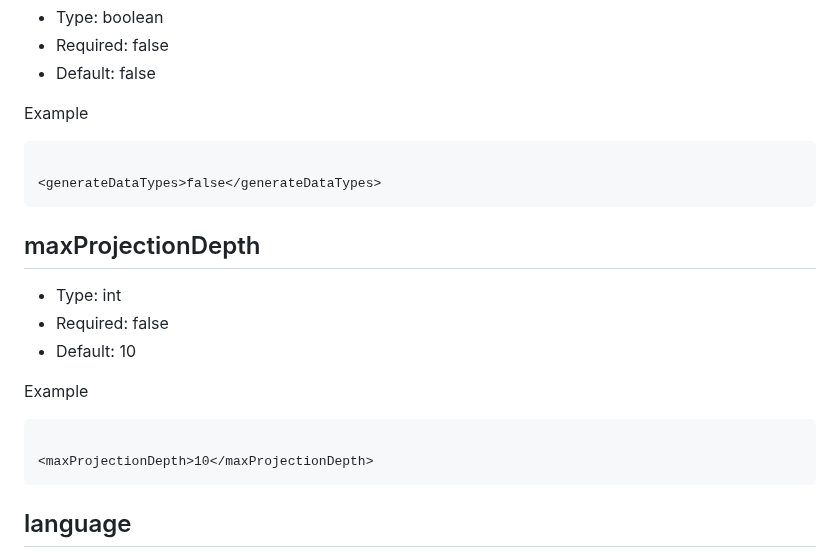
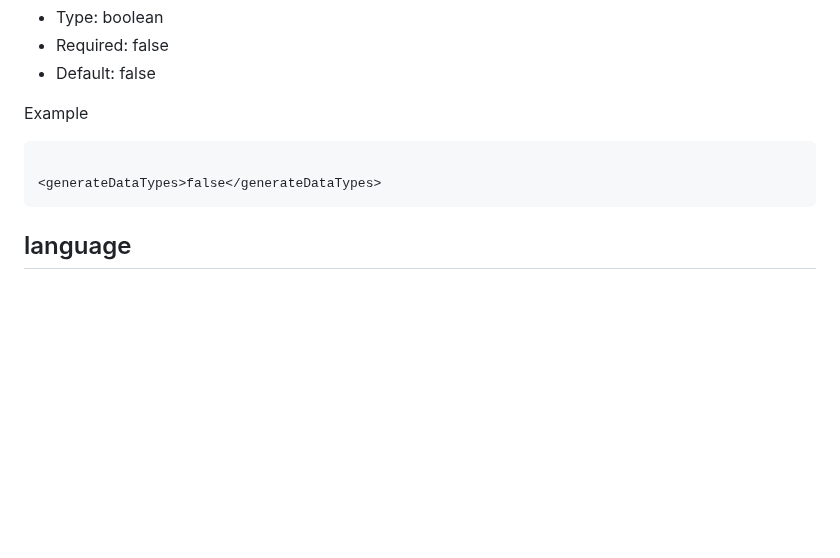
Before and after one commit to deweyjose/graphqlcodegen, a Markdown page: README.md, the part around the change. GitHub-like rendering; blank space fills up the shorter version.

````diff
--- a/README.md
+++ b/README.md
@@ -495,19 +495,6 @@ Example
 <generateDataTypes>false</generateDataTypes>
 ```
 
-## maxProjectionDepth
-
-- Type: int
-- Required: false
-- Default: 10
-
-Example
-
-```xml
-
-<maxProjectionDepth>10</maxProjectionDepth>
-```
-
 ## language
 
 - Type: String
````
